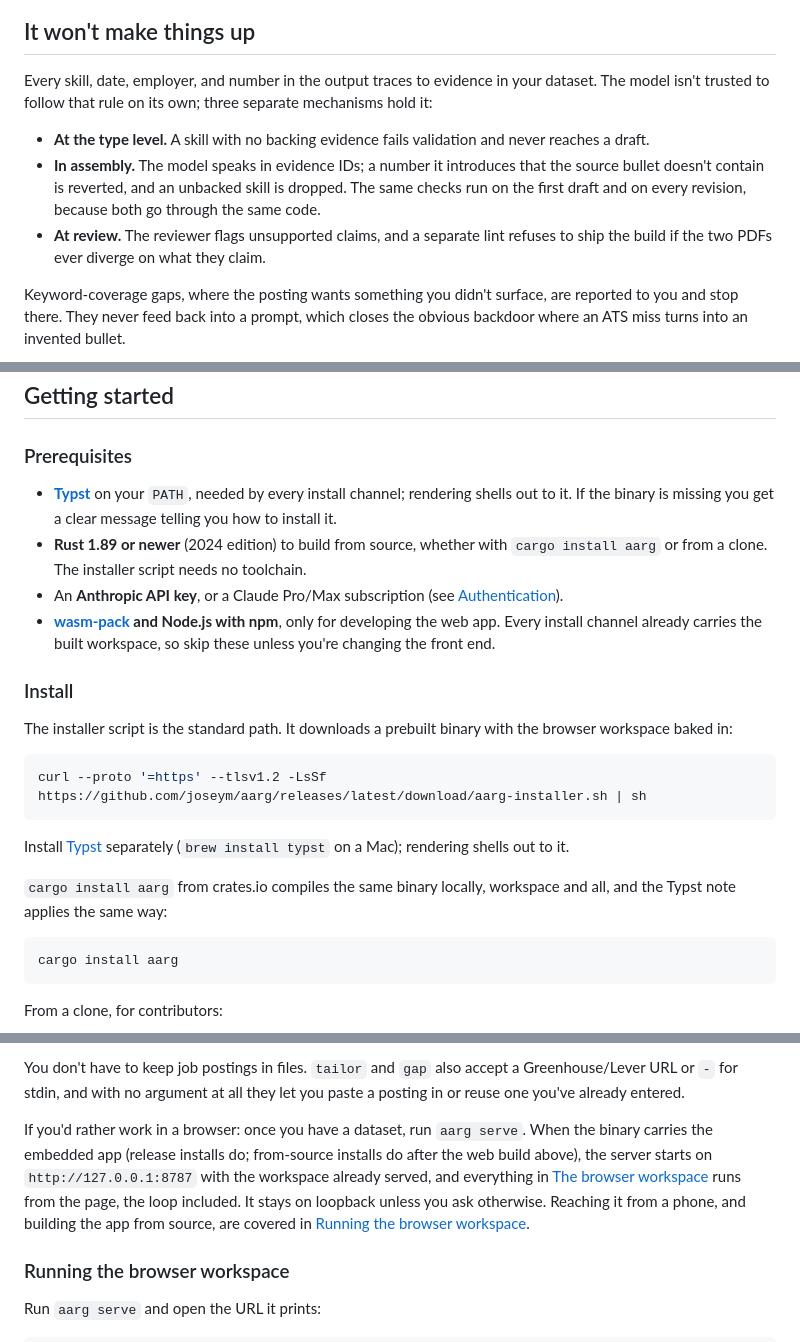
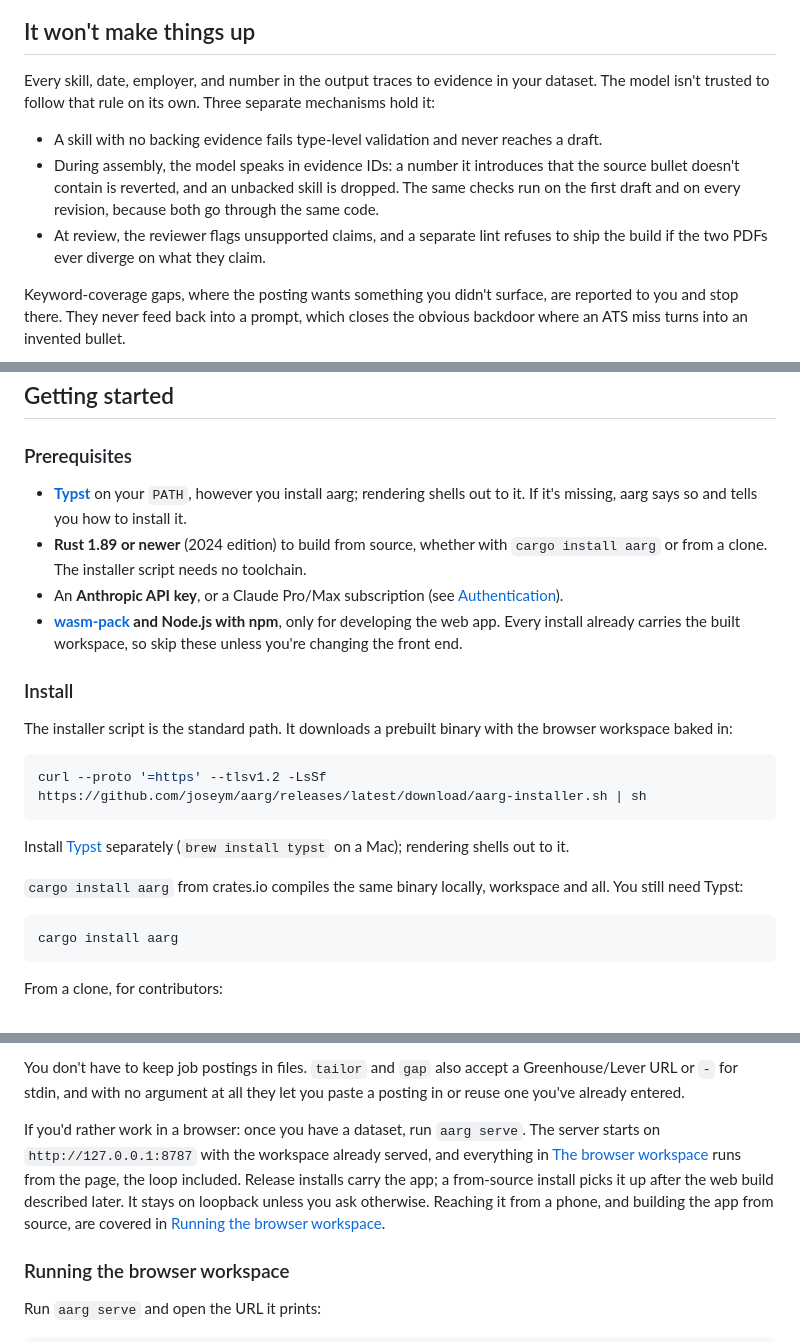
Before and after one commit to joseym/aarg, a Markdown page: README.md, 3 parts joined by grey strips. GitHub-like rendering.

Commit message:
docs: another pass for writing that reads machine-made
A fresh read found residue, mostly in text added during the
distribution work: a recurring semicolon epigram shape used three
times, spec language in the install section ("the Typst note applies
the same way", a double-do parenthetical, "Two consequences follow"),
"install channel" jargon in user-facing prose, the intro enumerating
the same three mechanisms the never-fabricate section explains, a
paragraph under the Commands table restating the table row above it,
and the drum-beat bold openers on the three enforcement bullets. Each
is now an ordinary sentence in its own shape.

````diff
--- a/README.md
+++ b/README.md
@@ -121,17 +121,17 @@ on a phone, too:
 ## It won't make things up
 
 Every skill, date, employer, and number in the output traces to evidence in your
-dataset. The model isn't trusted to follow that rule on its own; three separate
+dataset. The model isn't trusted to follow that rule on its own. Three separate
 mechanisms hold it:
 
-- **At the type level.** A skill with no backing evidence fails validation and
-  never reaches a draft.
-- **In assembly.** The model speaks in evidence IDs; a number it introduces that
-  the source bullet doesn't contain is reverted, and an unbacked skill is
-  dropped. The same checks run on the first draft and on every revision, because
-  both go through the same code.
-- **At review.** The reviewer flags unsupported claims, and a separate lint
-  refuses to ship the build if the two PDFs ever diverge on what they claim.
+- A skill with no backing evidence fails type-level validation and never
+  reaches a draft.
+- During assembly, the model speaks in evidence IDs: a number it introduces
+  that the source bullet doesn't contain is reverted, and an unbacked skill is
+  dropped. The same checks run on the first draft and on every revision,
+  because both go through the same code.
+- At review, the reviewer flags unsupported claims, and a separate lint refuses
+  to ship the build if the two PDFs ever diverge on what they claim.
 
 Keyword-coverage gaps, where the posting wants something you didn't surface, are
 reported to you and stop there. They never feed back into a prompt, which closes
@@ -189,16 +189,16 @@ Beyond the core loop:
 
 ### Prerequisites
 
-- **[Typst](https://github.com/typst/typst)** on your `PATH`, needed by every
-  install channel; rendering shells out to it. If the binary is missing you get
-  a clear message telling you how to install it.
+- **[Typst](https://github.com/typst/typst)** on your `PATH`, however you
+  install aarg; rendering shells out to it. If it's missing, aarg says so and
+  tells you how to install it.
 - **Rust 1.89 or newer** (2024 edition) to build from source, whether with
   `cargo install aarg` or from a clone. The installer script needs no toolchain.
 - An **Anthropic API key**, or a Claude Pro/Max subscription (see
   [Authentication](#authentication)).
 - **[wasm-pack](https://rustwasm.github.io/wasm-pack/) and Node.js with npm**,
-  only for developing the web app. Every install channel already carries the
-  built workspace, so skip these unless you're changing the front end.
+  only for developing the web app. Every install already carries the built
+  workspace, so skip these unless you're changing the front end.
 
 ### Install
 
@@ -213,7 +213,7 @@ Install [Typst](https://github.com/typst/typst) separately (`brew install typst`
 on a Mac); rendering shells out to it.
 
 `cargo install aarg` from crates.io compiles the same binary locally, workspace
-and all, and the Typst note applies the same way:
+and all. You still need Typst:
 
 ```sh
 cargo install aarg
@@ -250,13 +250,13 @@ Greenhouse/Lever URL or `-` for stdin, and with no argument at all they let you
 paste a posting in or reuse one you've already entered.
 
 If you'd rather work in a browser: once you have a dataset, run `aarg serve`.
-When the binary carries the embedded app (release installs do; from-source
-installs do after the web build above), the server starts on
-`http://127.0.0.1:8787` with the workspace already served, and everything in
+The server starts on `http://127.0.0.1:8787` with the workspace already served,
+and everything in
 [The browser workspace](#the-browser-workspace) runs from the page, the loop
-included. It stays on loopback unless you ask otherwise. Reaching it from a
-phone, and building the app from source, are covered in
-[Running the browser workspace](#running-the-browser-workspace).
+included. Release installs carry the app; a from-source install picks it up
+after the web build described later. It stays on loopback unless you ask
+otherwise. Reaching it from a phone, and building the app from source, are
+covered in [Running the browser workspace](#running-the-browser-workspace).
 
 ### Running the browser workspace
 
````
Also changed, not shown: other parts of README.md (+13 -14 lines).
